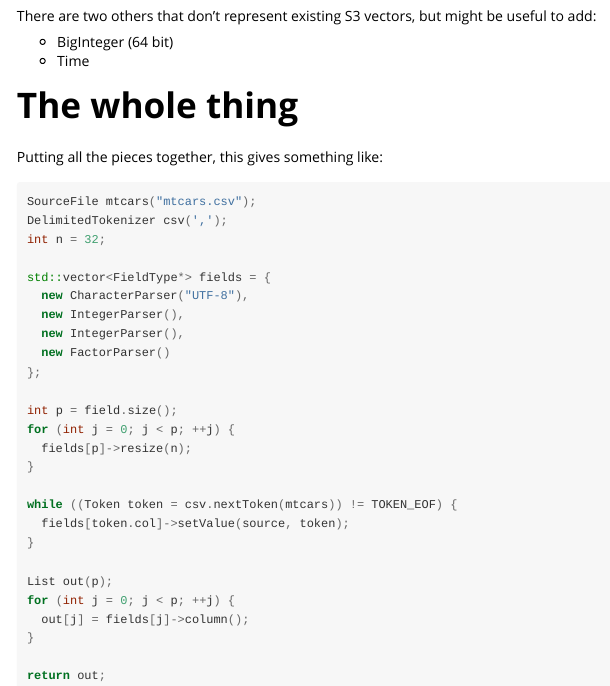
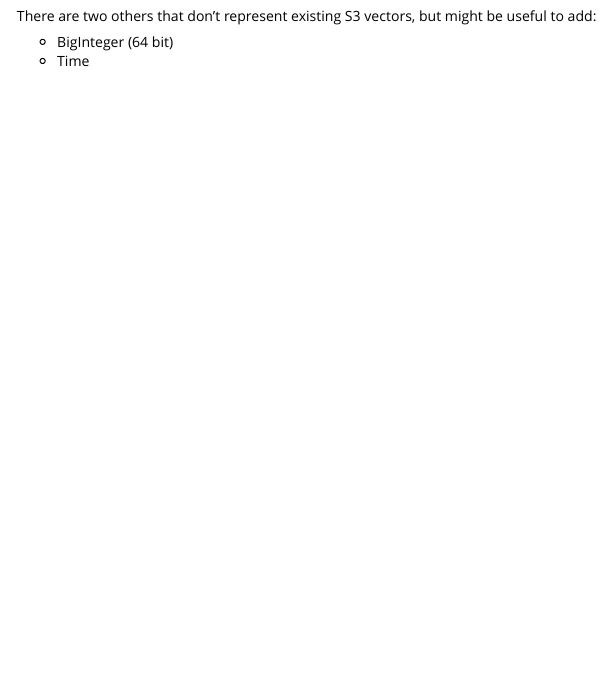
Before and after one commit to tidyverse/readr, an R Markdown document (vignettes/design.Rmd): the page in a window 1100 px wide, from 2430 px down. Rendered offline with R 4.5, knitr and Pandoc, with nearby package versions; the code chunks are not run, so their results and figures are left out.

Commit message:
Remove fake example (since there's now real code)

````diff
--- a/vignettes/design.Rmd
+++ b/vignettes/design.Rmd
@@ -159,36 +159,3 @@ There are two others that don't represent existing S3 vectors, but might be usef
 
 * BigInteger (64 bit)
 * Time
-
-# The whole thing
-
-Putting all the pieces together, this gives something like:
-
-```cpp
-SourceFile mtcars("mtcars.csv");
-DelimitedTokenizer csv(',');
-int n = 32;
-
-std::vector<FieldType*> fields = {
-  new CharacterParser("UTF-8"),
-  new IntegerParser(),
-  new IntegerParser(),
-  new FactorParser()
-};
-
-int p = field.size();
-for (int j = 0; j < p; ++j) {
-  fields[p]->resize(n);
-}
-
-while ((Token token = csv.nextToken(mtcars)) != TOKEN_EOF) {
-  fields[token.col]->setValue(source, token);
-}
-
-List out(p);
-for (int j = 0; j < p; ++j) {
-  out[j] = fields[j]->column();
-}
-
-return out;
-```
````
